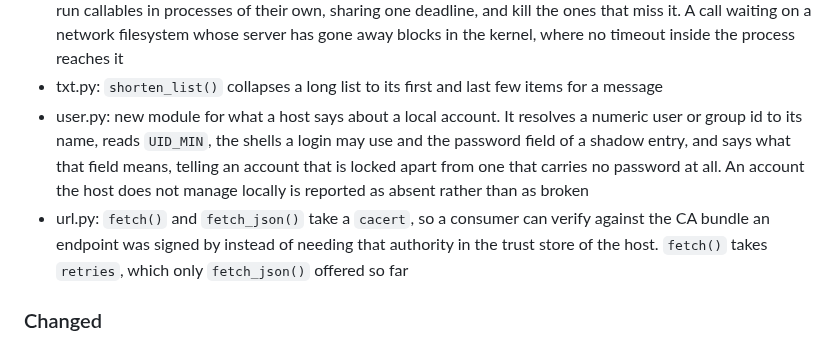
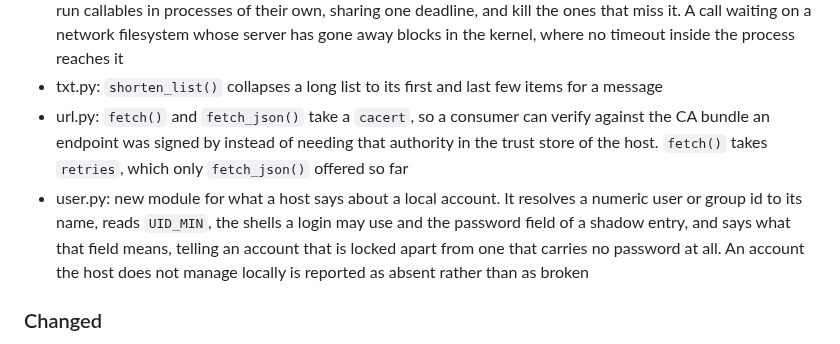
Before and after one commit to Linuxfabrik/lib, a Markdown page: CHANGELOG.md, the part around the change. Rendered like a GitHub page.

Commit message:
docs(CHANGELOG): sort the user.py entry behind url.py

```diff
--- a/CHANGELOG.md
+++ b/CHANGELOG.md
@@ -29,8 +29,8 @@ and this project adheres to [Semantic Versioning](https://semver.org/spec/v2.0.0
 * redfish.py: `start_trace()` writes every request, its duration and the authentication path taken to a file
 * task.py: new module for work that cannot be interrupted from inside the process. `run()` and `run_each()` run callables in processes of their own, sharing one deadline, and kill the ones that miss it. A call waiting on a network filesystem whose server has gone away blocks in the kernel, where no timeout inside the process reaches it
 * txt.py: `shorten_list()` collapses a long list to its first and last few items for a message
+* url.py: `fetch()` and `fetch_json()` take a `cacert`, so a consumer can verify against the CA bundle an endpoint was signed by instead of needing that authority in the trust store of the host. `fetch()` takes `retries`, which only `fetch_json()` offered so far
 * user.py: new module for what a host says about a local account. It resolves a numeric user or group id to its name, reads `UID_MIN`, the shells a login may use and the password field of a shadow entry, and says what that field means, telling an account that is locked apart from one that carries no password at all. An account the host does not manage locally is reported as absent rather than as broken
-* url.py: `fetch()` and `fetch_json()` take a `cacert`, so a consumer can verify against the CA bundle an endpoint was signed by instead of needing that authority in the trust store of the host. `fetch()` takes `retries`, which only `fetch_json()` offered so far
 
 ### Changed
 
```
